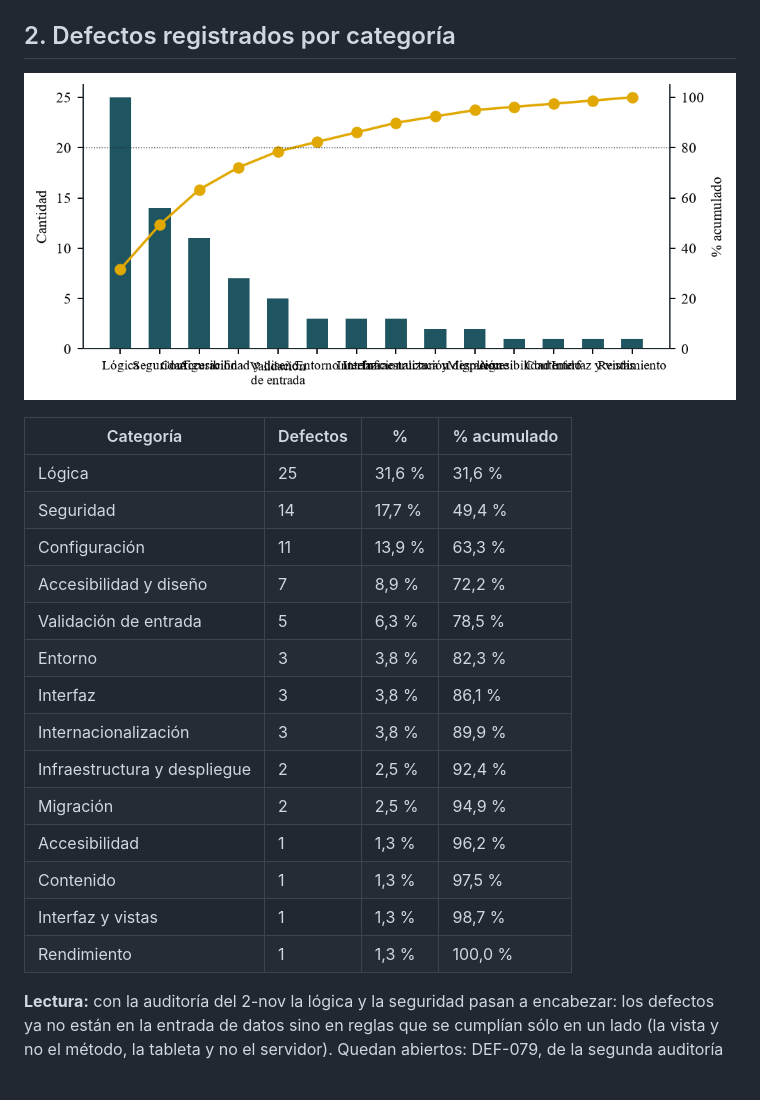
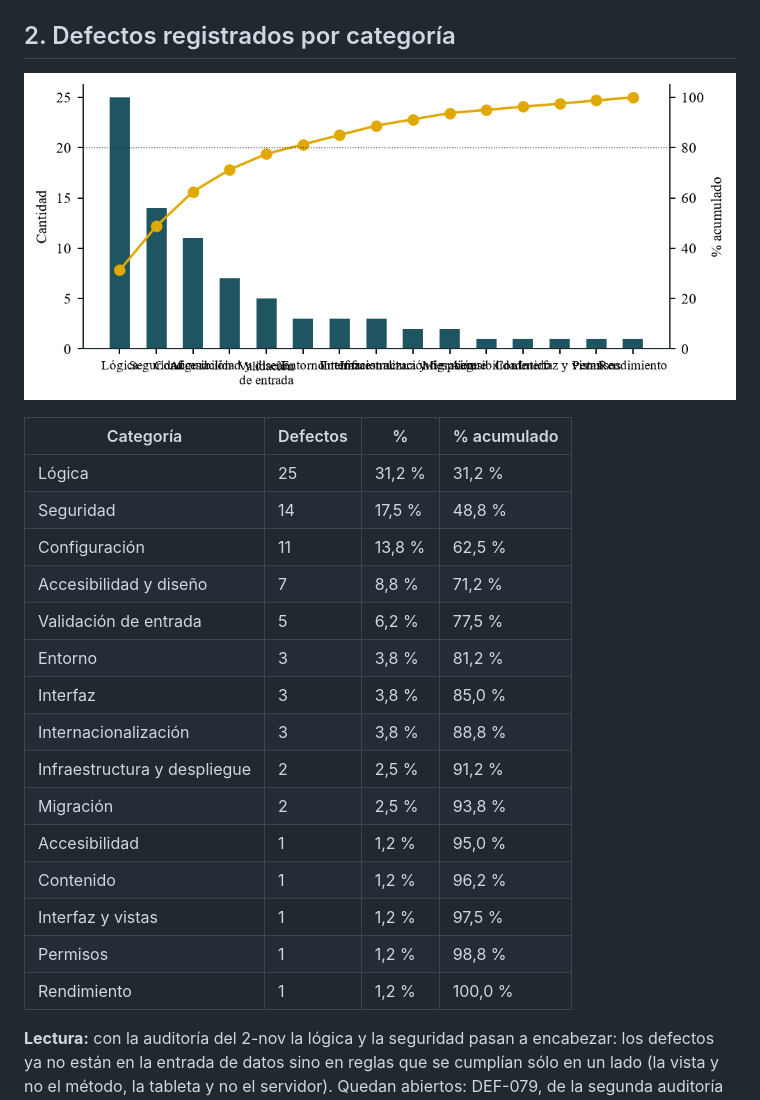
Before and after one commit to kiramman-mp3/sistema-rastreo-buses, a Markdown page: docs/calidad/07-pareto.md, the part around the change. Rendered like a GitHub page; pictures changed too: docs/calidad/figuras/pareto_defectos.png; blank space fills up the shorter version.

```diff
--- a/docs/calidad/07-pareto.md
+++ b/docs/calidad/07-pareto.md
@@ -22,20 +22,21 @@ Fallos de la suite en vivo (3) y de la auditoría aleatoria (57), por causa. Las
 
 | Categoría | Defectos | % | % acumulado |
 |---|---|---|---|
-| Lógica | 25 | 31,6 % | 31,6 % |
-| Seguridad | 14 | 17,7 % | 49,4 % |
-| Configuración | 11 | 13,9 % | 63,3 % |
-| Accesibilidad y diseño | 7 | 8,9 % | 72,2 % |
-| Validación de entrada | 5 | 6,3 % | 78,5 % |
-| Entorno | 3 | 3,8 % | 82,3 % |
-| Interfaz | 3 | 3,8 % | 86,1 % |
-| Internacionalización | 3 | 3,8 % | 89,9 % |
-| Infraestructura y despliegue | 2 | 2,5 % | 92,4 % |
-| Migración | 2 | 2,5 % | 94,9 % |
-| Accesibilidad | 1 | 1,3 % | 96,2 % |
-| Contenido | 1 | 1,3 % | 97,5 % |
-| Interfaz y vistas | 1 | 1,3 % | 98,7 % |
-| Rendimiento | 1 | 1,3 % | 100,0 % |
+| Lógica | 25 | 31,2 % | 31,2 % |
+| Seguridad | 14 | 17,5 % | 48,8 % |
+| Configuración | 11 | 13,8 % | 62,5 % |
+| Accesibilidad y diseño | 7 | 8,8 % | 71,2 % |
+| Validación de entrada | 5 | 6,2 % | 77,5 % |
+| Entorno | 3 | 3,8 % | 81,2 % |
+| Interfaz | 3 | 3,8 % | 85,0 % |
+| Internacionalización | 3 | 3,8 % | 88,8 % |
+| Infraestructura y despliegue | 2 | 2,5 % | 91,2 % |
+| Migración | 2 | 2,5 % | 93,8 % |
+| Accesibilidad | 1 | 1,2 % | 95,0 % |
+| Contenido | 1 | 1,2 % | 96,2 % |
+| Interfaz y vistas | 1 | 1,2 % | 97,5 % |
+| Permisos | 1 | 1,2 % | 98,8 % |
+| Rendimiento | 1 | 1,2 % | 100,0 % |
 
 **Lectura:** con la auditoría del 2-nov la lógica y la seguridad pasan a encabezar: los defectos ya no están en la entrada de datos sino en reglas que se cumplían sólo en un lado (la vista y no el método, la tableta y no el servidor). Quedan abiertos: DEF-079, de la segunda auditoría (17-nov); de nuevo la lógica y la seguridad dominan, ahora en el despliegue y en la cola de la tableta.
 
```
Also changed, not shown: docs/calidad/04-resultados-y-metricas.md (+1 -1 lines), docs/calidad/05-registro-de-defectos.md (+8 -1 lines), 1 other file.
